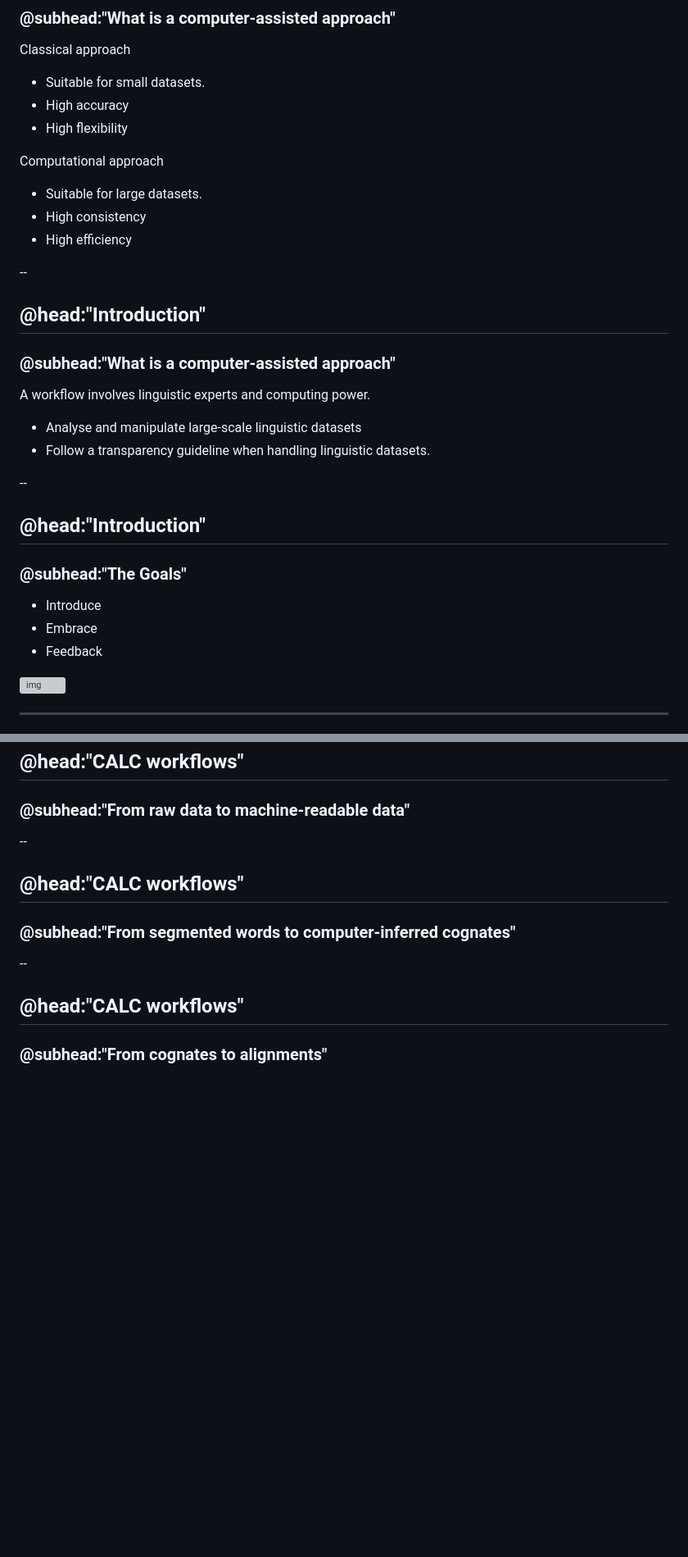
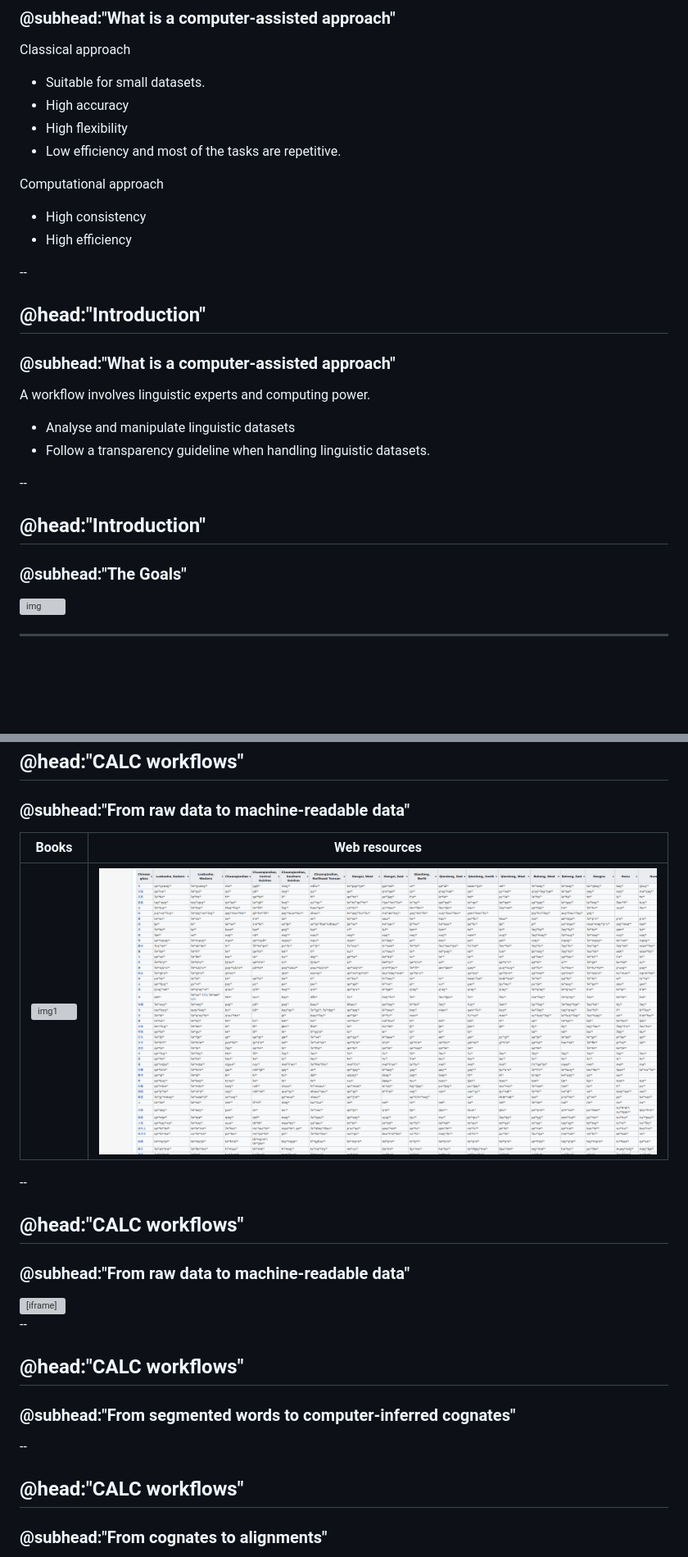
Before and after one commit to lingpy/calc-workflow, a Markdown page: slides/slides.md, 2 parts joined by grey strips. Shown: that part at 82% size. Drawn GitHub-style; pictures changed too: slides/img/chen_webpage.png (added); blank space fills up the shorter version; grey boxes are pictures that could not be loaded.

Commit message:
update slides

```diff
--- a/slides/slides.md
+++ b/slides/slides.md
@@ -46,10 +46,10 @@ Classical approach
 * Suitable for small datasets.
 * High accuracy
 * High flexibility
+* Low efficiency and most of the tasks are repetitive.
 
 Computational approach
 
-* Suitable for large datasets.
 * High consistency
 * High efficiency
 
@@ -59,17 +59,13 @@ Computational approach
 
 A workflow involves linguistic experts and computing power.
 
-* Analyse and manipulate large-scale linguistic datasets
+* Analyse and manipulate linguistic datasets
 * Follow a transparency guideline when handling linguistic datasets.
 
 --
 
 ## @head:"Introduction"
 ### @subhead:"The Goals"
-
-* Introduce
-* Embrace
-* Feedback
 
 <p style="text-align:center">
 <img src="img/worktogether.jpg" alt="img" style="width:500px;text-align:center;"></img>
@@ -93,6 +89,14 @@ style="width:250px;text-align:center"></img>
 --
 ## @head:"CALC workflows"
 ### @subhead:"From raw data to machine-readable data"
+|Books                                            | Web resources           |
+|-------------------------------------------------|-------------------------|
+|<img src="img/books.jpg" style="vertical-align:bottom;width:300px" alt="img1"></img>|<img src="img/chen_webpage.png" style="width:350px"></img>|
+
+--
+## @head:"CALC workflows"
+### @subhead:"From raw data to machine-readable data"
+<iframe src="https://docs.google.com/spreadsheets/d/e/2PACX-1vT8wOOZVbndQRmvupAuxmPnU6H9TWHzVocFMoC6DdVhFarzkIGyFFLuPIN734q7sgAtSWcUzlLNvSJk/pubhtml?widget=true&amp;headers=false" width="600px" height="600px"></iframe>
 
 --
 ## @head:"CALC workflows"
```
Also changed, not shown: 3 other files.
